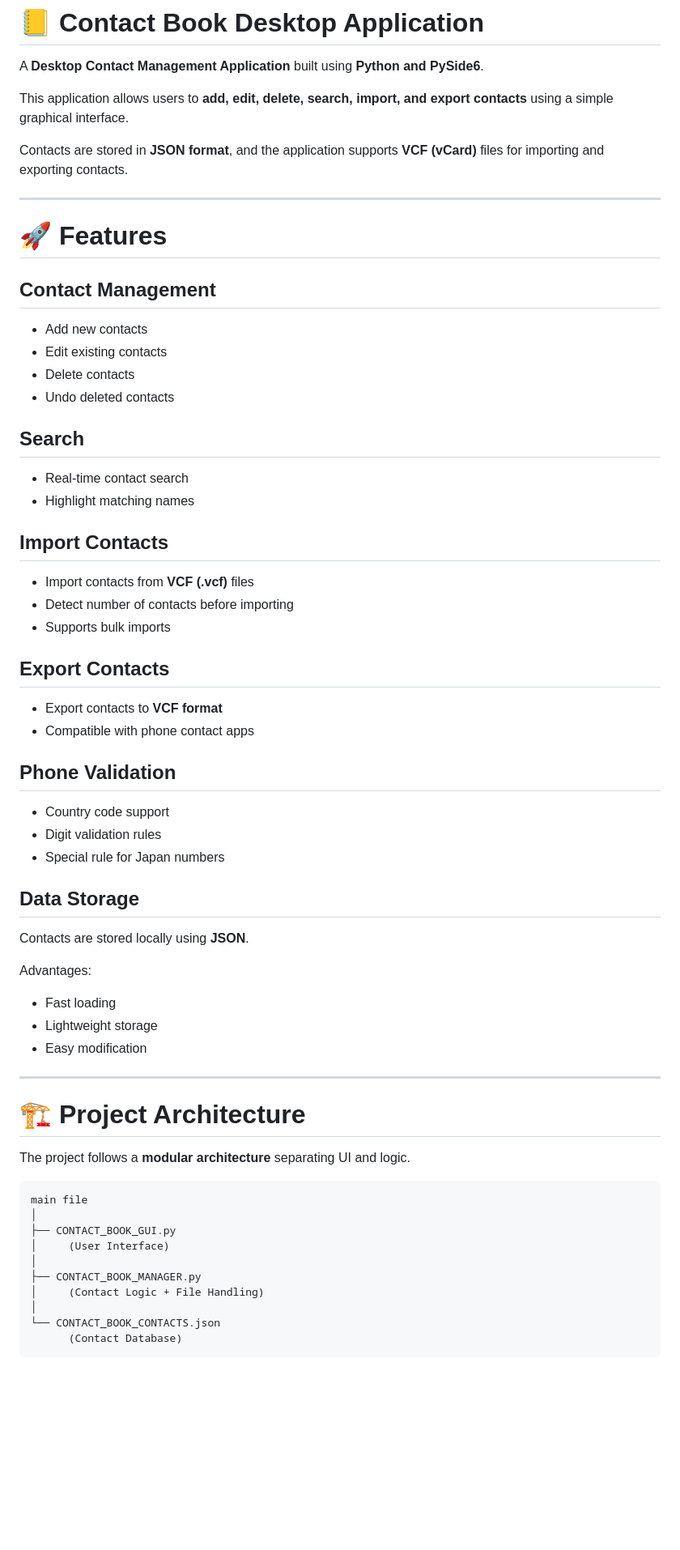
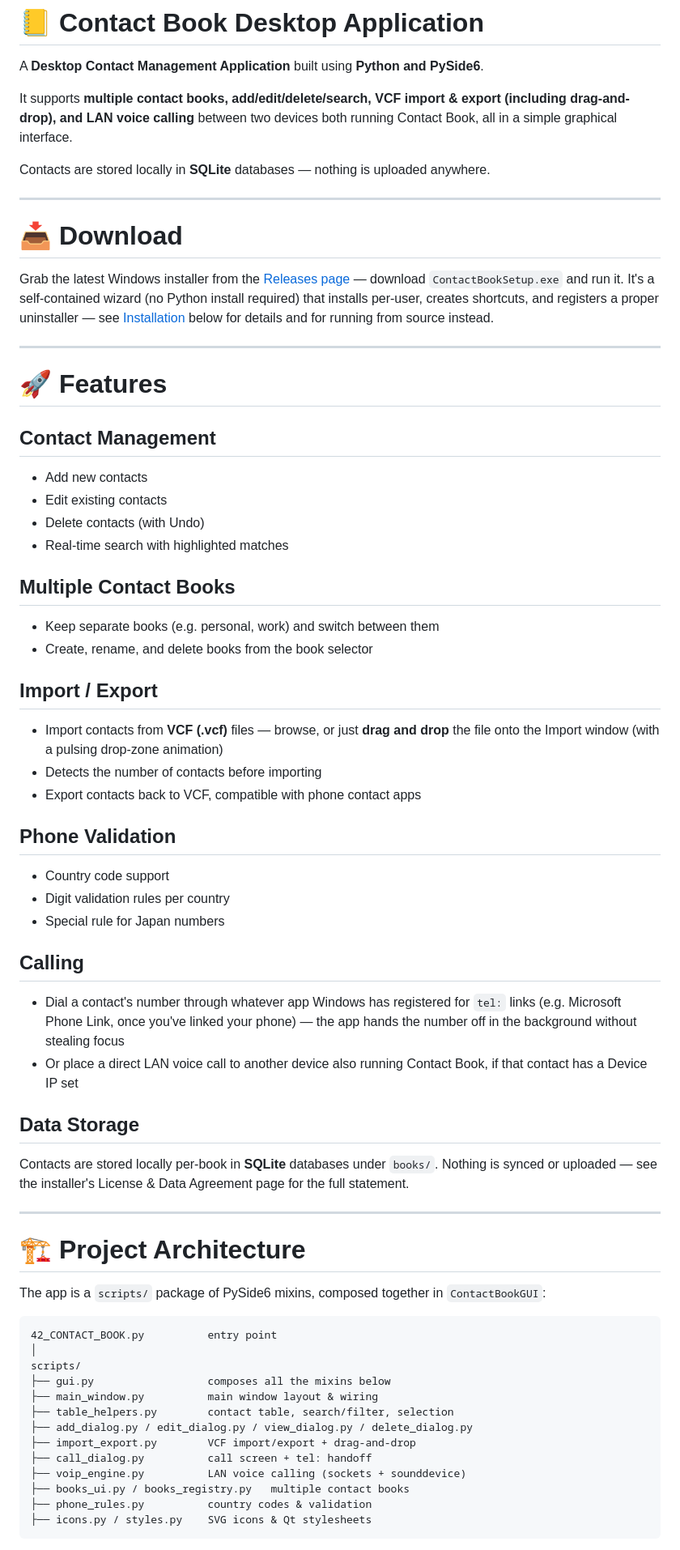
Before and after one commit to guptaji0358/Contact-Book-, a Markdown page: README.md, the part around one of its changes. Shown at 81% size. GitHub-like rendering; blank space fills up the shorter version.

````diff
--- a/README.md
+++ b/README.md
@@ -4,9 +4,19 @@ DAY - 42/100 - Project - Contact Book
 
 A **Desktop Contact Management Application** built using **Python and PySide6**.
 
-This application allows users to **add, edit, delete, search, import, and export contacts** using a simple graphical interface.
+It supports **multiple contact books, add/edit/delete/search, VCF import & export (including drag-and-drop), and LAN voice calling** between two devices both running Contact Book, all in a simple graphical interface.
 
-Contacts are stored in **JSON format**, and the application supports **VCF (vCard)** files for importing and exporting contacts.
+Contacts are stored locally in **SQLite** databases — nothing is uploaded anywhere.
+
+---
+
+# 📥 Download
+
+Grab the latest Windows installer from the [Releases page](https://github.com/guptaji0358/Contact-Book-/releases/latest) —
+download `ContactBookSetup.exe` and run it. It's a self-contained wizard
+(no Python install required) that installs per-user, creates shortcuts,
+and registers a proper uninstaller — see [Installation](#-installation) below
+for details and for running from source instead.
 
 ---
 
@@ -16,57 +26,61 @@ Contacts are stored in **JSON format**, and the application supports **VCF (vCar
 
 - Add new contacts
 - Edit existing contacts
-- Delete contacts
-- Undo deleted contacts
+- Delete contacts (with Undo)
+- Real-time search with highlighted matches
 
-## Search
+## Multiple Contact Books
 
-- Real-time contact search
-- Highlight matching names
+- Keep separate books (e.g. personal, work) and switch between them
+- Create, rename, and delete books from the book selector
 
-## Import Contacts
+## Import / Export
 
-- Import contacts from **VCF (.vcf)** files
-- Detect number of contacts before importing
-- Supports bulk imports
-
-## Export Contacts
-
-- Export contacts to **VCF format**
-- Compatible with phone contact apps
+- Import contacts from **VCF (.vcf)** files — browse, or just **drag and drop**
+  the file onto the Import window (with a pulsing drop-zone animation)
+- Detects the number of contacts before importing
+- Export contacts back to VCF, compatible with phone contact apps
 
 ## Phone Validation
 
 - Country code support
-- Digit validation rules
+- Digit validation rules per country
 - Special rule for Japan numbers
+
+## Calling
+
+- Dial a contact's number through whatever app Windows has registered for
+  `tel:` links (e.g. Microsoft Phone Link, once you've linked your phone) —
+  the app hands the number off in the background without stealing focus
+- Or place a direct LAN voice call to another device also running Contact
+  Book, if that contact has a Device IP set
 
 ## Data Storage
 
-Contacts are stored locally using **JSON**.
-
-Advantages:
-
-- Fast loading
-- Lightweight storage
-- Easy modification
+Contacts are stored locally per-book in **SQLite** databases under `books/`.
+Nothing is synced or uploaded — see the installer's License & Data
+Agreement page for the full statement.
 
 ---
 
 # 🏗 Project Architecture
 
-The project follows a **modular architecture** separating UI and logic.
+The app is a `scripts/` package of PySide6 mixins, composed together in
+`ContactBookGUI`:
 
 ```
-main file
+42_CONTACT_BOOK.py          entry point
 │
-├── CONTACT_BOOK_GUI.py
-│     (User Interface)
-│
-├── CONTACT_BOOK_MANAGER.py
-│     (Contact Logic + File Handling)
-│
-└── CONTACT_BOOK_CONTACTS.json
-      (Contact Database)
+scripts/
+├── gui.py                  composes all the mixins below
+├── main_window.py          main window layout & wiring
+├── table_helpers.py        contact table, search/filter, selection
+├── add_dialog.py / edit_dialog.py / view_dialog.py / delete_dialog.py
+├── import_export.py        VCF import/export + drag-and-drop
+├── call_dialog.py          call screen + tel: handoff
+├── voip_engine.py          LAN voice calling (sockets + sounddevice)
+├── books_ui.py / books_registry.py   multiple contact books
+├── phone_rules.py          country codes & validation
+├── icons.py / styles.py    SVG icons & Qt stylesheets
 ```
 
````
Also changed, not shown: other parts of README.md (+19 -65 lines).
